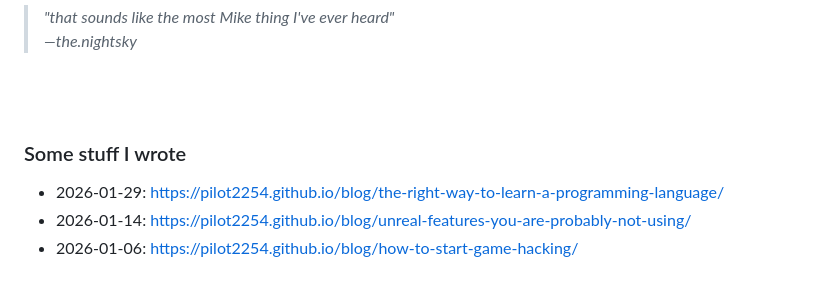
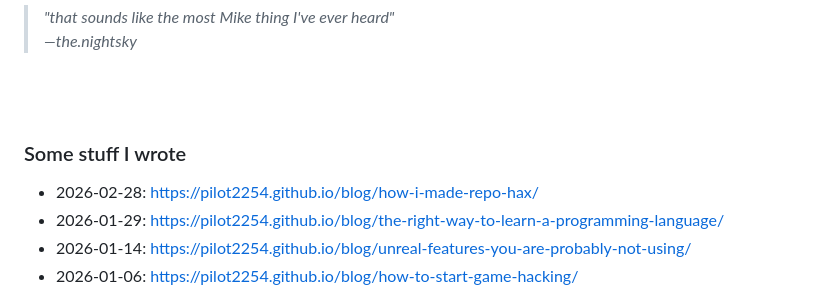
Before and after one commit to pilot2254/pilot2254, a Markdown page: README.md, the part around the change. Drawn GitHub-style.

```diff
--- a/README.md
+++ b/README.md
@@ -71,6 +71,7 @@
   <br><br>
 
   ### Some stuff I wrote
+  - 2026-02-28: https://pilot2254.github.io/blog/how-i-made-repo-hax/
   - 2026-01-29: https://pilot2254.github.io/blog/the-right-way-to-learn-a-programming-language/
   - 2026-01-14: https://pilot2254.github.io/blog/unreal-features-you-are-probably-not-using/
   - 2026-01-06: https://pilot2254.github.io/blog/how-to-start-game-hacking/
```
